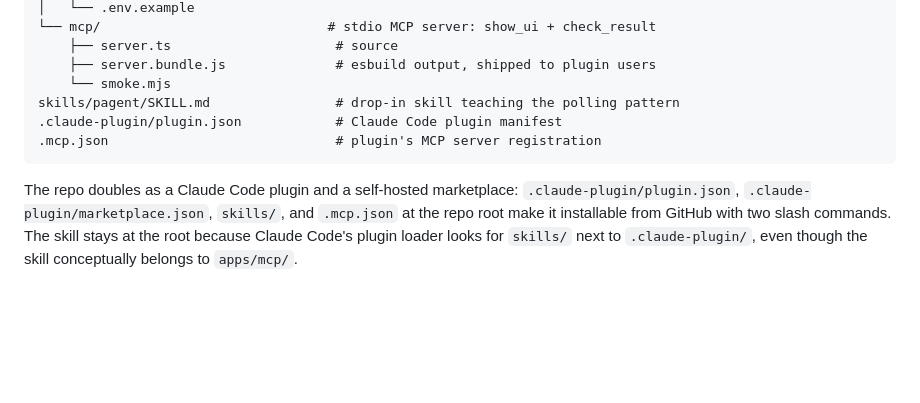
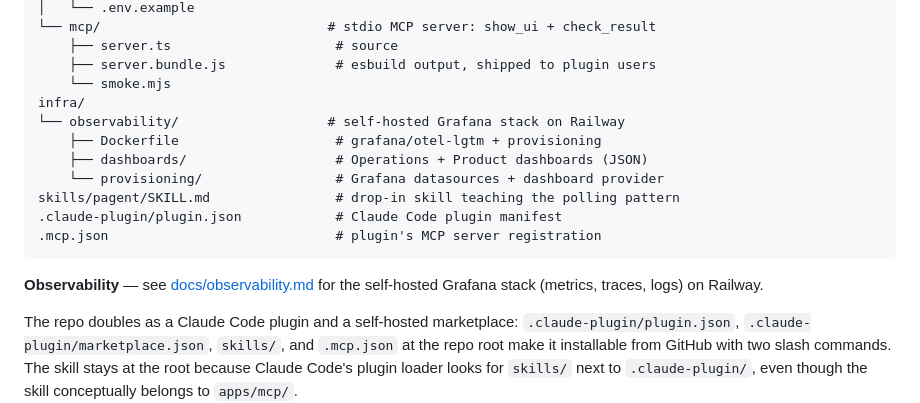
Before and after one commit to blockful/pagent, a Markdown page: README.md, the part around the change. GitHub-like rendering; blank space fills up the shorter version.

Commit message:
docs: operator guide for self-hosted grafana

````diff
--- a/README.md
+++ b/README.md
@@ -57,10 +57,18 @@ apps/
     ├── server.ts                     # source
     ├── server.bundle.js              # esbuild output, shipped to plugin users
     └── smoke.mjs
+infra/
+└── observability/                   # self-hosted Grafana stack on Railway
+    ├── Dockerfile                    # grafana/otel-lgtm + provisioning
+    ├── dashboards/                   # Operations + Product dashboards (JSON)
+    └── provisioning/                 # Grafana datasources + dashboard provider
 skills/pagent/SKILL.md                # drop-in skill teaching the polling pattern
 .claude-plugin/plugin.json            # Claude Code plugin manifest
 .mcp.json                             # plugin's MCP server registration
 ```
+
+**Observability** — see [docs/observability.md](./docs/observability.md) for
+the self-hosted Grafana stack (metrics, traces, logs) on Railway.
 
 The repo doubles as a Claude Code plugin and a self-hosted marketplace: `.claude-plugin/plugin.json`, `.claude-plugin/marketplace.json`, `skills/`, and `.mcp.json` at the repo root make it installable from GitHub with two slash commands. The skill stays at the root because Claude Code's plugin loader looks for `skills/` next to `.claude-plugin/`, even though the skill conceptually belongs to `apps/mcp/`.
 
````
Also changed, not shown: docs/observability.md (added, +141 -0 lines).
